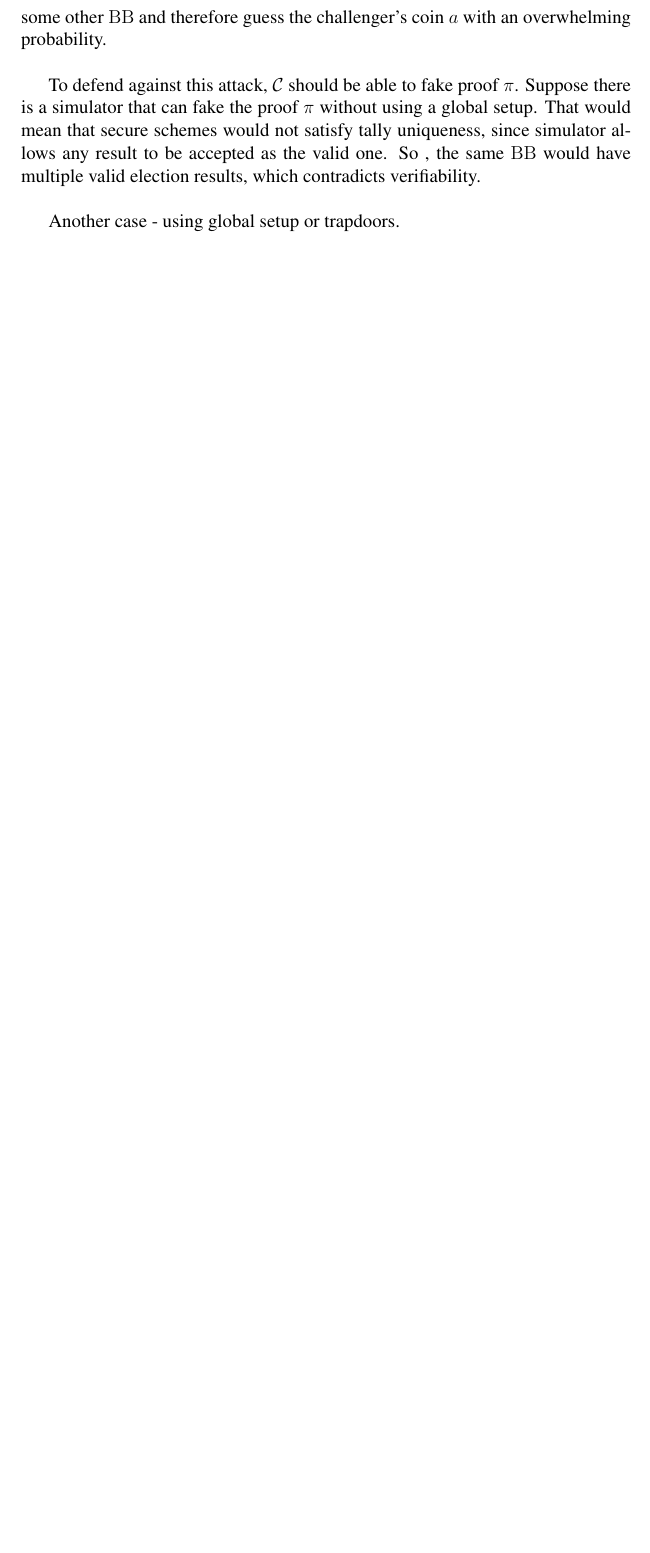
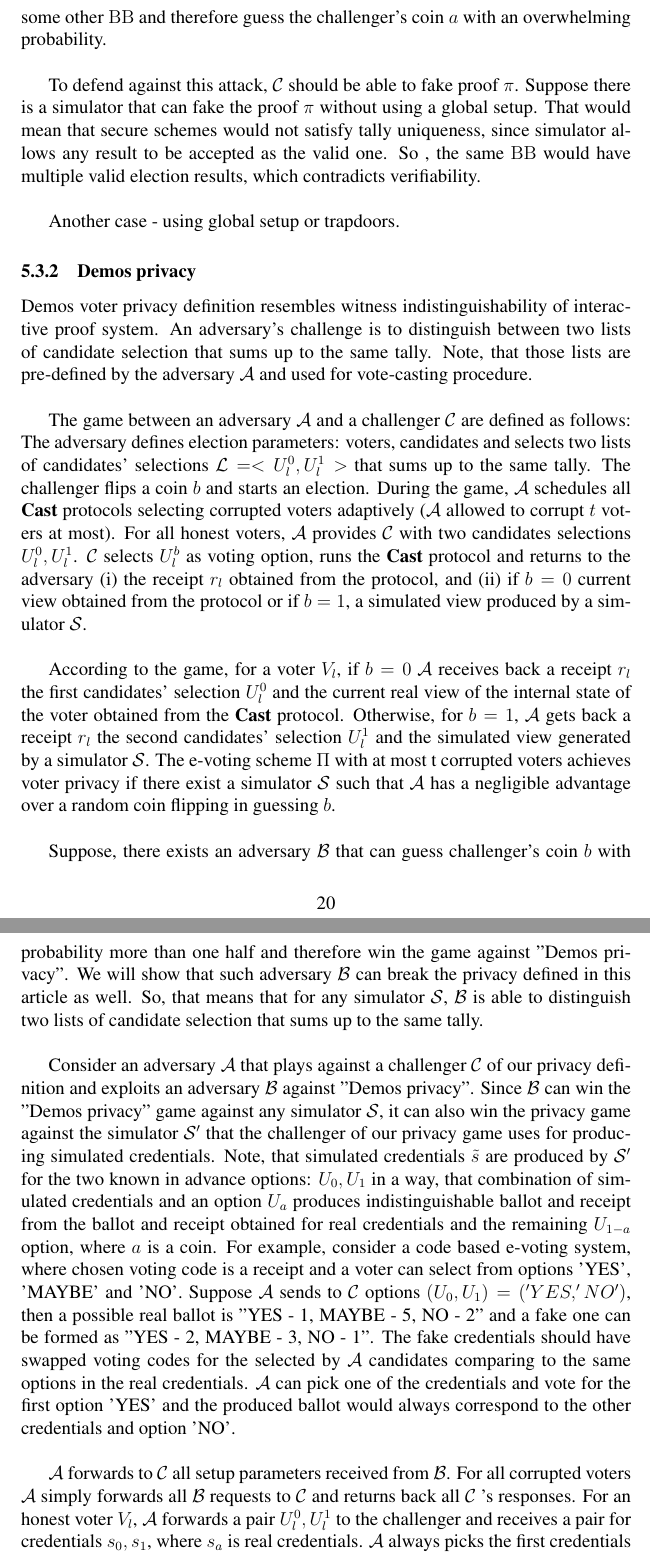
Before and after one commit to TomaF/Thesis, a LaTeX thesis (thesis/privacy proof.tex): part of page 20 of 31 before the commit and two parts of pages 20 and 21 of 33 after it, the two joined at a grey line, cut so that both start at the same text, the shorter picture padded with empty space. The pictures show the PDF file thesis/privacy proof.pdf that the author committed with the source.

Commit message:
Demos privacy vs current privacy

```diff
--- a/thesis/privacy proof.tex
+++ b/thesis/privacy proof.tex
@@ -445,6 +445,21 @@ To defend against this attack, $\mathcal{C}$ should be able to fake proof $\pi$.
 
 Another case - using global setup or trapdoors.
 
+ \subsubsection{Demos privacy}
+ Demos voter privacy definition resembles witness indistinguishability of interactive proof system. An adversary's challenge is to distinguish between two lists of candidate selection that sums up to the same tally. Note, that those lists are pre-defined by the adversary  $\mathcal{A}$ and used for vote-casting procedure. \\
+
+ The game between an adversary $\mathcal{A}$ and a challenger $\mathcal{C}$ are defined as follows: The adversary defines election parameters: voters, candidates and selects two lists of candidates' selections $\mathcal{L} = <U_l^0, U_l^1>$  that sums up to the same tally. The challenger flips a coin $b$ and starts an election. During the game,   $\mathcal{A}$ schedules all \textbf{Cast} protocols selecting corrupted voters adaptively ($\mathcal{A}$ allowed to corrupt $t$ voters at most). For all honest voters,  $\mathcal{A}$ provides $\mathcal{C}$ with two candidates selections $U_l^0, U_l^1$. $\mathcal{C}$ selects $U_l^b$ as voting option, runs the \textbf{Cast}  protocol and returns to the adversary (i) the receipt $r_l$ obtained from the protocol, and (ii) if $b = 0$ current view obtained from the protocol or if $b =1$, a simulated view produced by a simulator $\mathcal{S}$. \\
+
+ According to the game, for a voter $V_l$, if $b = 0$ $\mathcal{A}$ receives back a receipt $r_l$ the first candidates' selection $U_l^0$ and the current real view of the internal state of the voter obtained from the \textbf{Cast} protocol. Otherwise, for $b = 1$,  $\mathcal{A}$ gets back a receipt $r_l$ the second candidates' selection $U_l^1$ and the simulated view generated by a simulator $\mathcal{S}$. The e-voting scheme $\Pi$ with at most t corrupted voters achieves voter privacy if there exist a simulator $\mathcal{S}$ such that $\mathcal{A}$  has a negligible advantage over a random coin flipping in guessing $b$.\\
+
+ Suppose, there exists an adversary $\mathcal{B}$ that can guess challenger's coin $b$ with probability more than one half and therefore win the game against "Demos privacy". We will show that such adversary $\mathcal{B}$ can break the privacy defined in this article as well. So, that means that for any simulator $\mathcal{S}$, $\mathcal{B}$ is able to distinguish two lists of candidate selection that sums up to the same tally. \\
+
+ Consider an adversary $\mathcal{A}$ that plays against a challenger $\mathcal{C}$  of our privacy definition and exploits an adversary $\mathcal{B}$ against "Demos privacy".  Since  $\mathcal{B}$  can win the "Demos privacy" game against any simulator  $\mathcal{S}$, it can also win the privacy game against the simulator $\mathcal{S'}$ that the challenger of our privacy game uses for producing simulated credentials. Note, that simulated credentials $\tilde{s}$ are produced by  $\mathcal{S'}$ for the two known in advance options: $U_0, U_1$ in a way, that combination of simulated credentials and an option $U_a$ produces indistinguishable ballot and receipt from the ballot and receipt obtained for real credentials and the remaining $U_{1-a}$ option, where $a$ is a coin. For example, consider a code based e-voting system, where chosen voting code is a receipt and a voter can select from options 'YES', 'MAYBE' and 'NO'. Suppose $\mathcal{A}$ sends to $\mathcal{C}$  options $(U_0, U_1) = ('YES,'NO')$, then  a possible real ballot is "YES - 1, MAYBE - 5, NO - 2" and a fake one can be formed as "YES - 2, MAYBE - 3, NO - 1".  The fake credentials should have swapped voting codes for the selected by  $\mathcal{A}$ candidates comparing to the same options in the real credentials. $\mathcal{A}$ can pick one of the credentials and vote for the first option 'YES' and the produced ballot would always correspond to the other credentials and option 'NO'.\\
+
+  $\mathcal{A}$ forwards to $\mathcal{C}$ all setup parameters received from $\mathcal{B}$. For all corrupted voters $\mathcal{A}$ simply forwards all $\mathcal{B}$ requests to  $\mathcal{C}$  and returns back all  $\mathcal{C}$ 's responses. For an honest voter $V_l$, $\mathcal{A}$ forwards a pair $U_l^0, U_l^1$ to the challenger and receives a pair for credentials $s_0,s_1$, where $s_a$ is real credentials.  $\mathcal{A}$ always picks the first credentials $s_0$ and uses it to submit a vote for an option $U_l^0$.  $\mathcal{C}$ responses with a two pairs of ballots and receipts $(r_0,b_0)(r_1,b_1)$. If challenger's coin $a = 0$, then $s_0$ is real credentials and $r_0,b_0$ is the ballot and receipt for an option $U_l^0$. Otherwise, $s_0$ is fake credentials and cote casting procedure for an option $U_0$ produces ballot and receipt $r_0,b_0$ which is indistinguishable from the ballot and receipt obtained after voting with real credentials for an option $U_l^1$. Thus,  $\mathcal{A}$ always returns to $\mathcal{B}$ $r_0,b_0$, where $b_0$ is an internal view. In case, when $a=0$, $r_0,b_0$ are ballot and receipt for an option $U_l^0$ and, if $a=1$ $r_0,b_0$ corresponds to option $U_l^1$. At the end of the game, $\mathcal{A}$ outputs $\mathcal{B}$'s guess.
+
+
+
 \section{Strict privacy vs E2E Verifiability}
 Any system $\Pi$ that satisfies the definition of strict privacy, is "receipt free" but not E2E Verifiable.\\
 The Real and Ideal executions in this case are shown on the figure 6.
```
Also changed, not shown: thesis/privacy proof.pdf, thesis/privacy proof_Thomas_comments.pdf (added).
